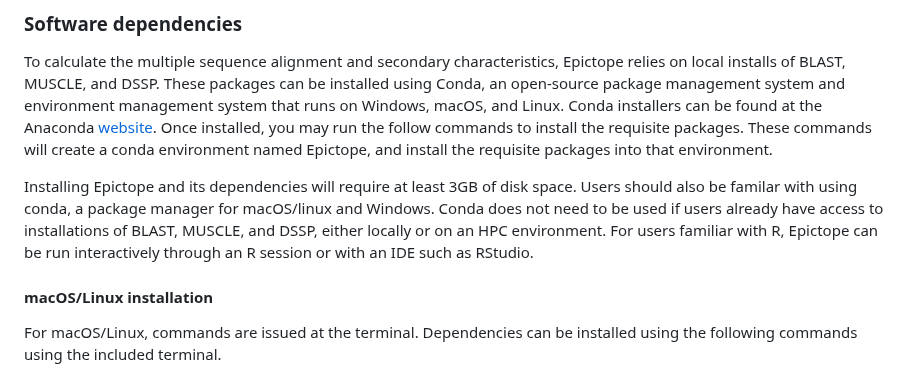
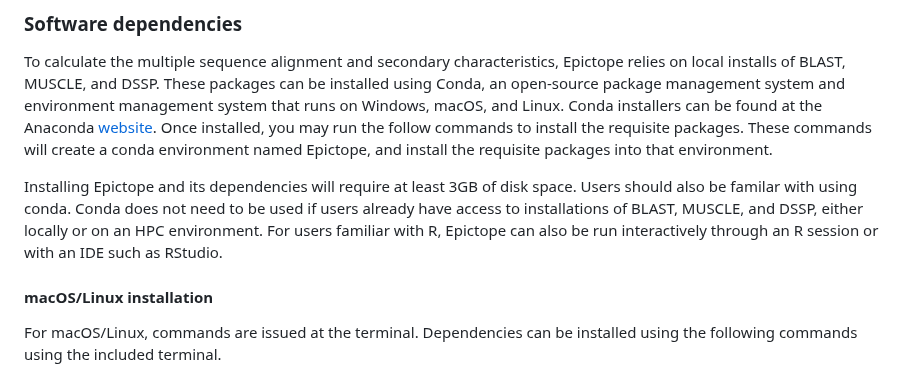
Before and after one commit to FriedbergLab/Epictope, a Markdown page: README.md, the part around the change. Rendered like a GitHub page.

Commit message:
update software dependencies

```diff
--- a/README.md
+++ b/README.md
@@ -54,7 +54,7 @@ Installing Epictope and its dependencies will require at least 3Gb of disk space
 
 To calculate the multiple sequence alignment and secondary characteristics, Epictope relies on local installs of BLAST, MUSCLE, and DSSP. These packages can be installed using Conda, an open-source package management system and environment management system that runs on Windows, macOS, and Linux. Conda installers can be found at the Anaconda [website](https://www.anaconda.com/). Once installed, you may run the follow commands to install the requisite packages. These commands will create a conda environment named Epictope, and install the requisite packages into that environment.
 
-Installing Epictope and its dependencies will require at least 3GB of disk space. Users should also be familar with using conda, a package manager for macOS/linux and Windows. Conda does not need to be used if users already have access to  installations of BLAST, MUSCLE, and DSSP, either locally or on an HPC environment. For users familiar with R, Epictope can be run interactively through an R session or with an IDE such as RStudio.
+Installing Epictope and its dependencies will require at least 3GB of disk space. Users should also be familar with using conda. Conda does not need to be used if users already have access to installations of BLAST, MUSCLE, and DSSP, either locally or on an HPC environment. For users familiar with R, Epictope can also be run interactively through an R session or with an IDE such as RStudio.
 
 
 #### macOS/Linux installation
```
